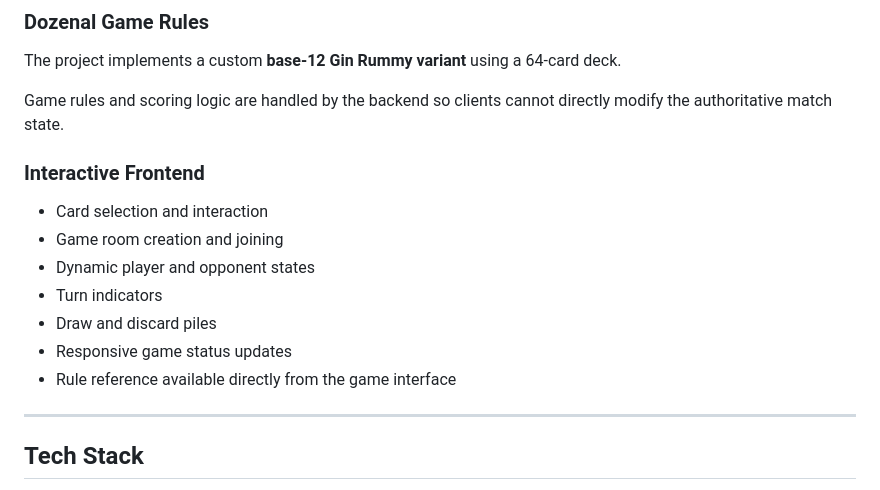
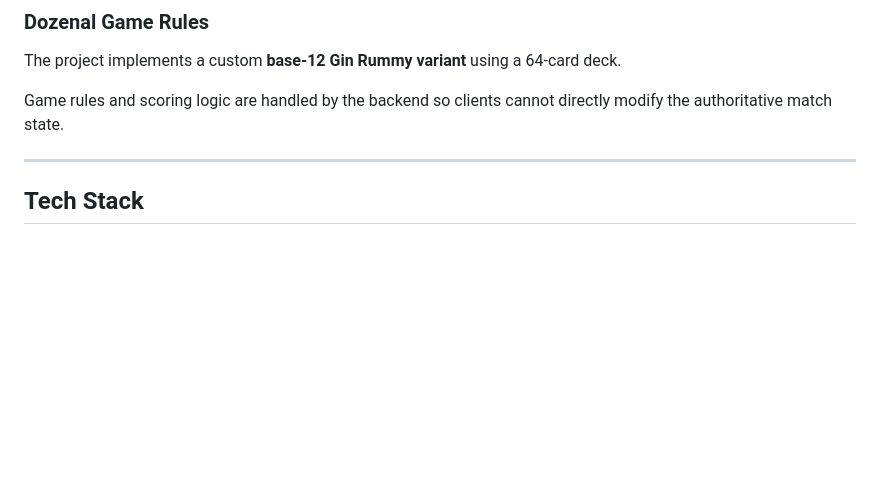
Before and after one commit to jqiwen/Ginrummy, a Markdown page: README.md, the part around the change. Drawn GitHub-style; blank space fills up the shorter version.

Commit message:
Update README to remove frontend features section
Removed interactive frontend features from README.

```diff
--- a/README.md
+++ b/README.md
@@ -50,16 +50,6 @@ The project separates the static frontend from the real-time game service:
 The project implements a custom **base-12 Gin Rummy variant** using a 64-card deck.
 
 Game rules and scoring logic are handled by the backend so clients cannot directly modify the authoritative match state.
-
-### Interactive Frontend
-
-* Card selection and interaction
-* Game room creation and joining
-* Dynamic player and opponent states
-* Turn indicators
-* Draw and discard piles
-* Responsive game status updates
-* Rule reference available directly from the game interface
 
 ---
 ## Tech Stack
```
